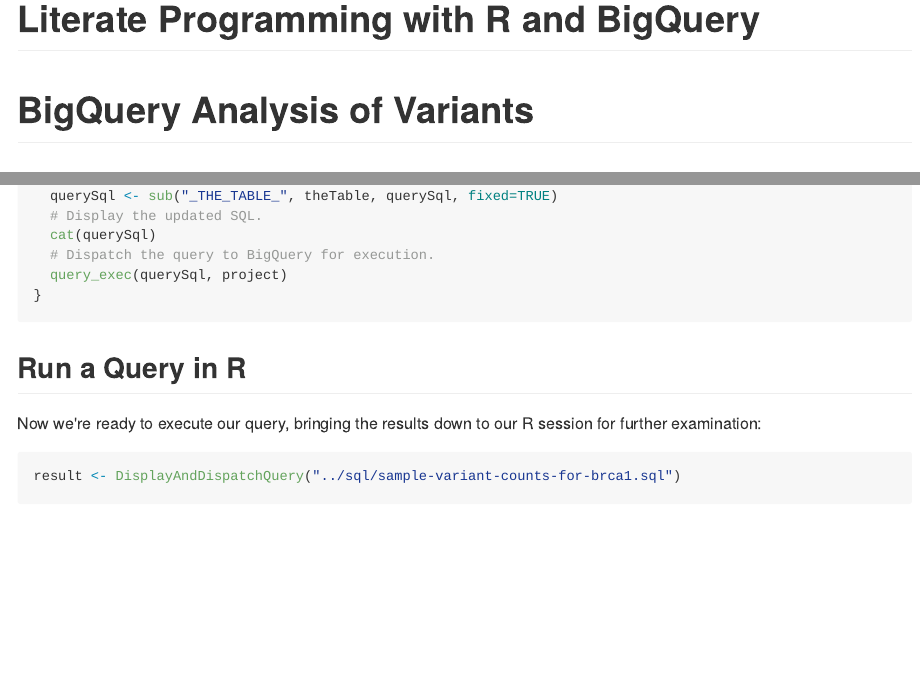
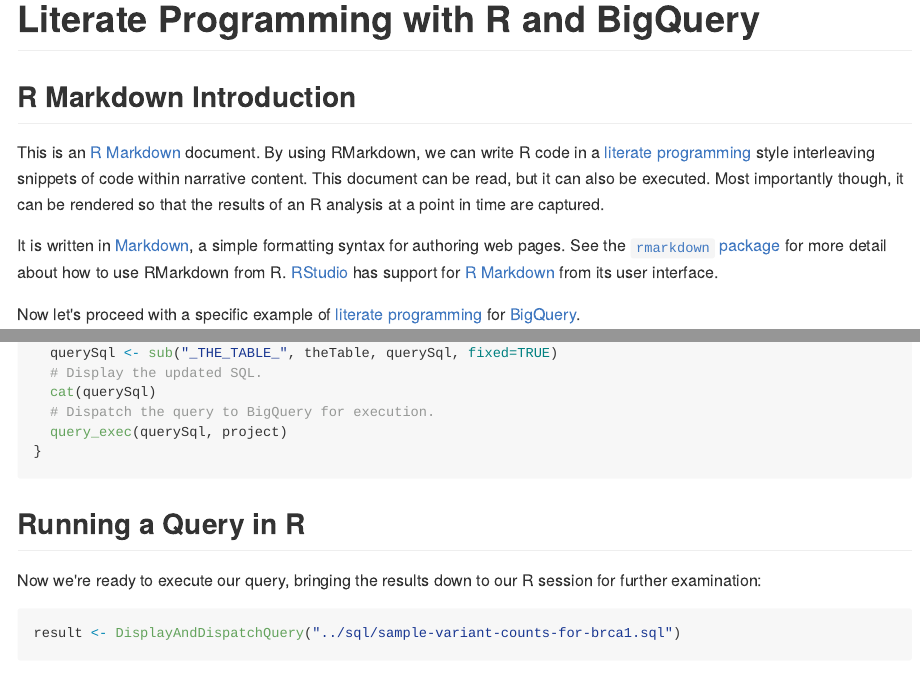
Before and after one commit to googlegenomics/getting-started-bigquery, an R Markdown document (RMarkdown/literate-programming-demo.Rmd): the page in a window 1100 px wide, from its top, and a second part further down, joined at a grey line. The pictures show the output file RMarkdown/literate-programming-demo.md that the author committed with the source, drawn offline in the style of GitHub.

Commit message:
Fix section headings.

````diff
--- a/RMarkdown/literate-programming-demo.Rmd
+++ b/RMarkdown/literate-programming-demo.Rmd
@@ -14,10 +14,7 @@
 <!-- See the License for the specific language governing permissions and -->
 <!-- limitations under the License. -->
 
-Literate Programming with R and BigQuery
-========================================================
-
-# BigQuery Analysis of Variants
+# Literate Programming with R and BigQuery
 
 ## R Markdown Introduction
 
@@ -75,7 +72,7 @@
 }
 ```
 
-## Run a Query in R
+## Running a Query in R
 
 Now we're ready to execute our query, bringing the results down to our R session for further examination:
 ```{r comment=NA}
````
Also changed, not shown: RMarkdown/literate-programming-demo.md.
